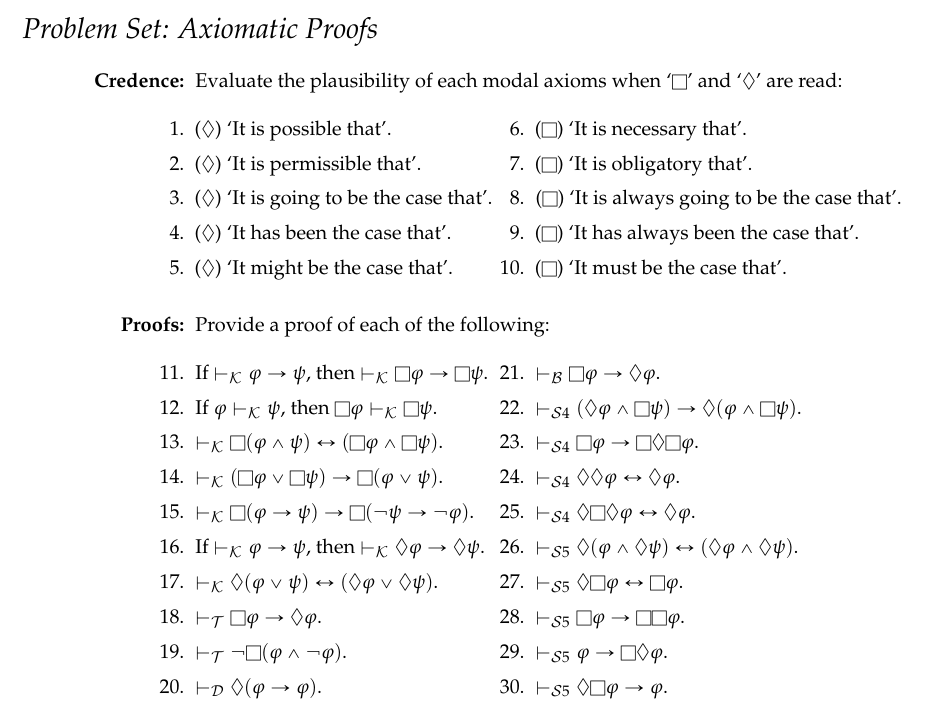
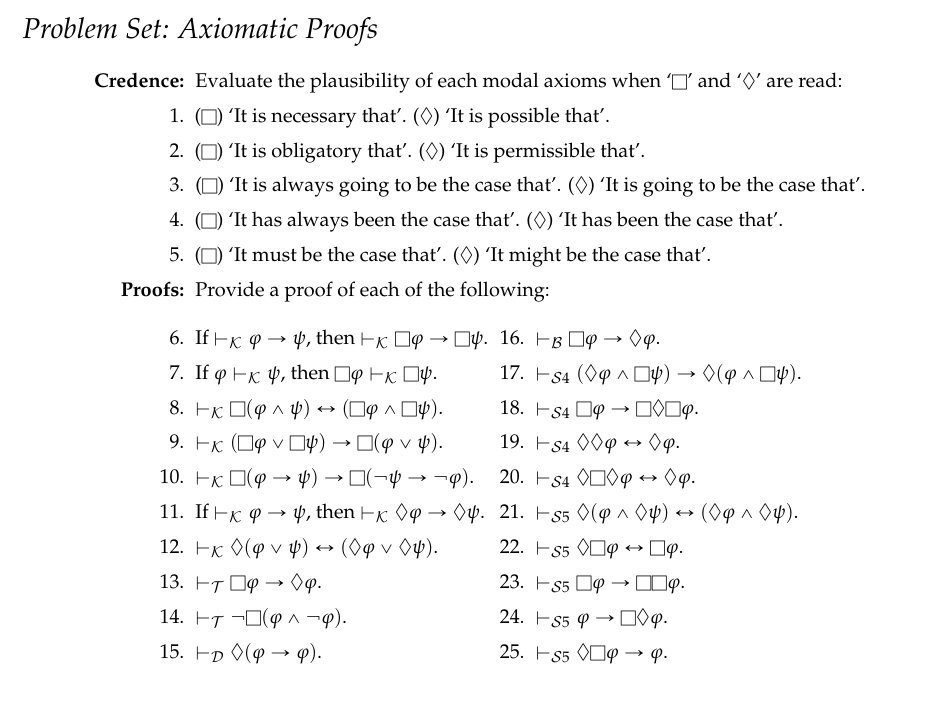
Before and after one commit to benbrastmckie/LogicNotes, a LaTeX document (LogicNotes.tex): part of page 7 of 14, cut so that both start at the same text. Compiled offline with pdfLaTeX; a missing bibliography style is replaced by a similar one.

Commit message:
updated pdf

```diff
--- a/LogicNotes.tex
+++ b/LogicNotes.tex
@@ -515,19 +515,11 @@ Let $\FCH$ include the symbols in $\PL$ together with the sentential operators `
 \begin{enumerate}[leftmargin=1.2in,itemsep=1pt]\small
 	%\item[\bf Austerity:] Regiment the axioms belonging to $\mathcal{A}_5^+$ into the language $\ML$.
 	\item[\bf Credence:] Evaluate the plausibility of each modal axioms when `$\Box$' and `$\Diamond$' are read:
-    \begin{multicols}{2}
-      \item ($\Diamond$) `It is possible that'.
-      \item ($\Diamond$) `It is permissible that'.
-      \item ($\Diamond$) `It is going to be the case that'.
-      \item ($\Diamond$) `It has been the case that'.
-      \item ($\Diamond$) `It might be the case that'.
-
-      \item ($\Box$) `It is necessary that'.
-      \item ($\Box$) `It is obligatory that'.
-      \item \mbox{($\Box$) `It is always going to be the case that'.}
-      \item ($\Box$) `It has always been the case that'.
-      \item ($\Box$) `It must be the case that'.
-    \end{multicols}
+      \item ($\Box$) `It is necessary that'. ($\Diamond$) `It is possible that'.
+      \item ($\Box$) `It is obligatory that'. ($\Diamond$) `It is permissible that'.
+      \item \mbox{($\Box$) `It is always going to be the case that'. ($\Diamond$) `It is going to be the case that'.}
+      \item ($\Box$) `It has always been the case that'. ($\Diamond$) `It has been the case that'.
+      \item ($\Box$) `It must be the case that'. ($\Diamond$) `It might be the case that'.
 	\item[\bf Proofs:] Provide a proof of each of the following:
     \begin{multicols}{2}
       \item If $\Kproves \metaA \rightarrow \metaB$, then $\Kproves \Box\metaA \rightarrow \Box\metaB$.
```
Also changed, not shown: LogicNotesCurrent.pdf.
